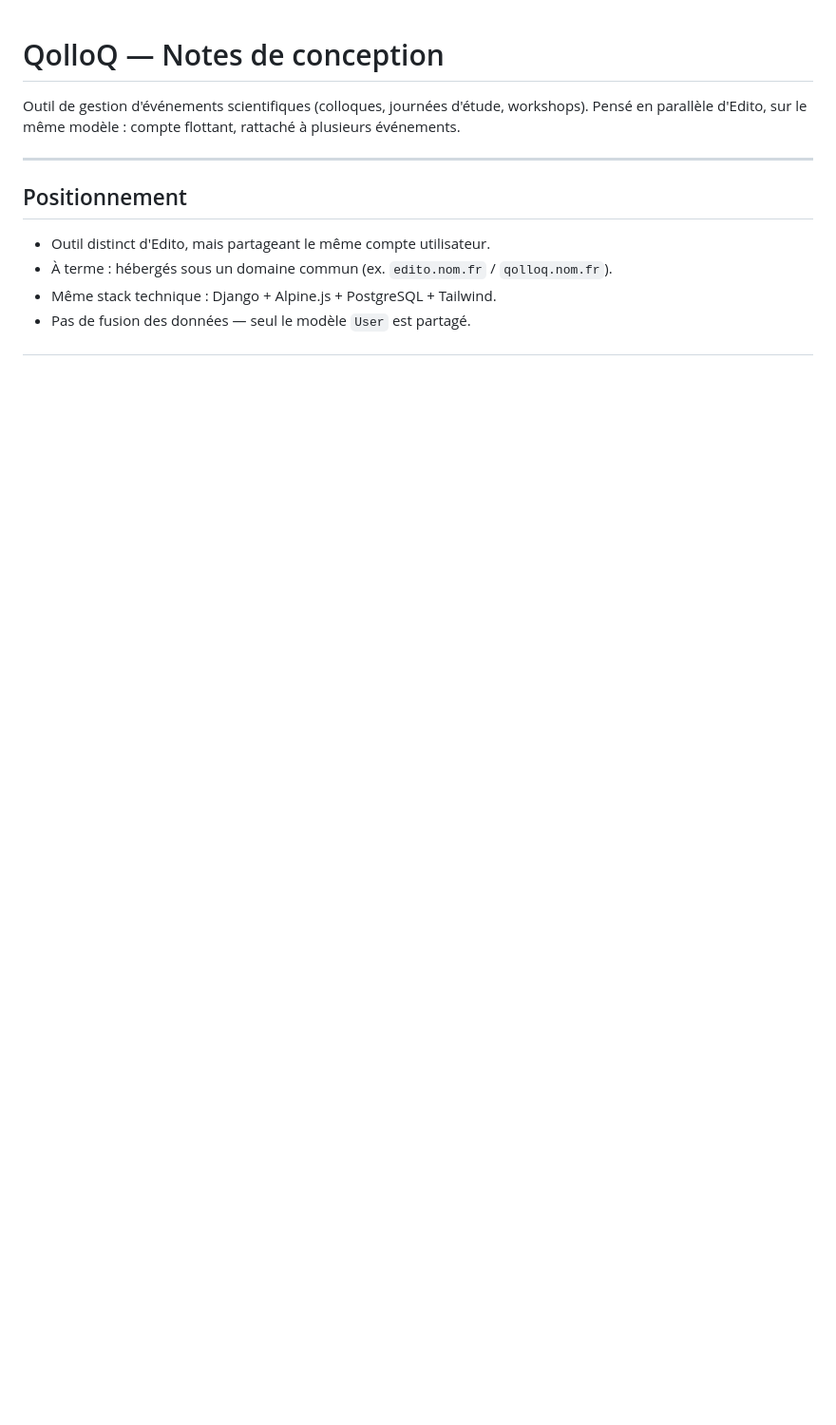
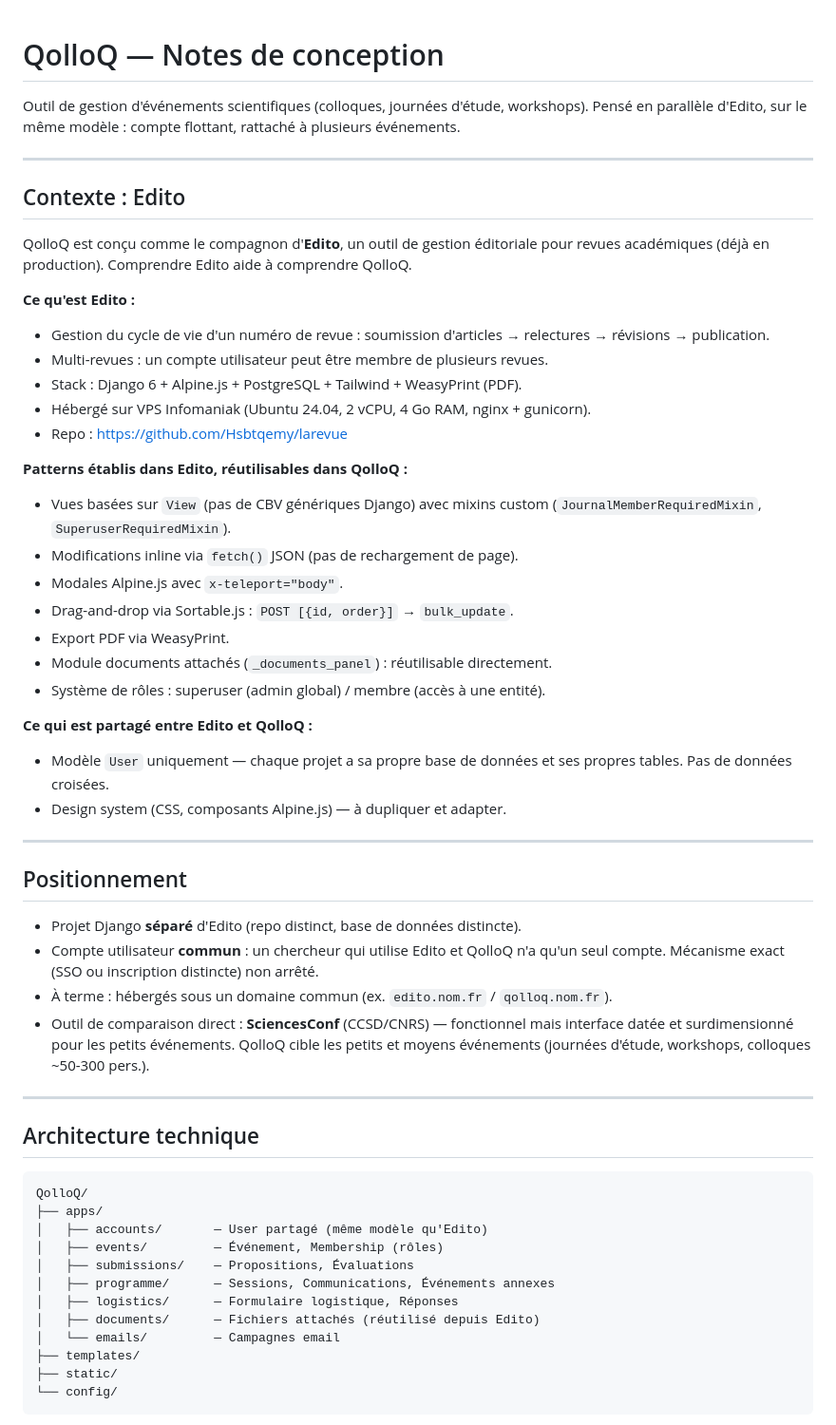
Before and after one commit to Hsbtqemy/QolloQ, a Markdown page: QolloQ-ideas.md, the part around one of its changes. Shown at 95% size. Drawn GitHub-style; blank space fills up the shorter version.

Commit message:
docs: enrichissement — contexte Edito, architecture, sections à rediscuter

````diff
--- a/QolloQ-ideas.md
+++ b/QolloQ-ideas.md
@@ -5,9 +5,62 @@ Pensé en parallèle d'Edito, sur le même modèle : compte flottant, rattaché
 
 ---
 
+## Contexte : Edito
+
+QolloQ est conçu comme le compagnon d'**Edito**, un outil de gestion éditoriale pour
+revues académiques (déjà en production). Comprendre Edito aide à comprendre QolloQ.
+
+**Ce qu'est Edito :**
+- Gestion du cycle de vie d'un numéro de revue : soumission d'articles → relectures
+  → révisions → publication.
+- Multi-revues : un compte utilisateur peut être membre de plusieurs revues.
+- Stack : Django 6 + Alpine.js + PostgreSQL + Tailwind + WeasyPrint (PDF).
+- Hébergé sur VPS Infomaniak (Ubuntu 24.04, 2 vCPU, 4 Go RAM, nginx + gunicorn).
+- Repo : https://github.com/Hsbtqemy/larevue
+
+**Patterns établis dans Edito, réutilisables dans QolloQ :**
+- Vues basées sur `View` (pas de CBV génériques Django) avec mixins custom
+  (`JournalMemberRequiredMixin`, `SuperuserRequiredMixin`).
+- Modifications inline via `fetch()` JSON (pas de rechargement de page).
+- Modales Alpine.js avec `x-teleport="body"`.
+- Drag-and-drop via Sortable.js : `POST [{id, order}]` → `bulk_update`.
+- Export PDF via WeasyPrint.
+- Module documents attachés (`_documents_panel`) : réutilisable directement.
+- Système de rôles : superuser (admin global) / membre (accès à une entité).
+
+**Ce qui est partagé entre Edito et QolloQ :**
+- Modèle `User` uniquement — chaque projet a sa propre base de données et ses
+  propres tables. Pas de données croisées.
+- Design system (CSS, composants Alpine.js) — à dupliquer et adapter.
+
+---
+
 ## Positionnement
 
-- Outil distinct d'Edito, mais partageant le même compte utilisateur.
+- Projet Django **séparé** d'Edito (repo distinct, base de données distincte).
+- Compte utilisateur **commun** : un chercheur qui utilise Edito et QolloQ n'a
+  qu'un seul compte. Mécanisme exact (SSO ou inscription distincte) non arrêté.
 - À terme : hébergés sous un domaine commun (ex. `edito.nom.fr` / `qolloq.nom.fr`).
-- Même stack technique : Django + Alpine.js + PostgreSQL + Tailwind.
-- Pas de fusion des données — seul le modèle `User` est partagé.
+- Outil de comparaison direct : **SciencesConf** (CCSD/CNRS) — fonctionnel mais
+  interface datée et surdimensionné pour les petits événements. QolloQ cible les
+  petits et moyens événements (journées d'étude, workshops, colloques ~50-300 pers.).
+
+---
+
+## Architecture technique
+
+```
+QolloQ/
+├── apps/
+│   ├── accounts/       — User partagé (même modèle qu'Edito)
+│   ├── events/         — Événement, Membership (rôles)
+│   ├── submissions/    — Propositions, Évaluations
+│   ├── programme/      — Sessions, Communications, Événements annexes
+│   ├── logistics/      — Formulaire logistique, Réponses
+│   ├── documents/      — Fichiers attachés (réutilisé depuis Edito)
+│   └── emails/         — Campagnes email
+├── templates/
+├── static/
+└── config/
+```
+
````
Also changed, not shown: other parts of QolloQ-ideas.md (+70 -74 lines).
